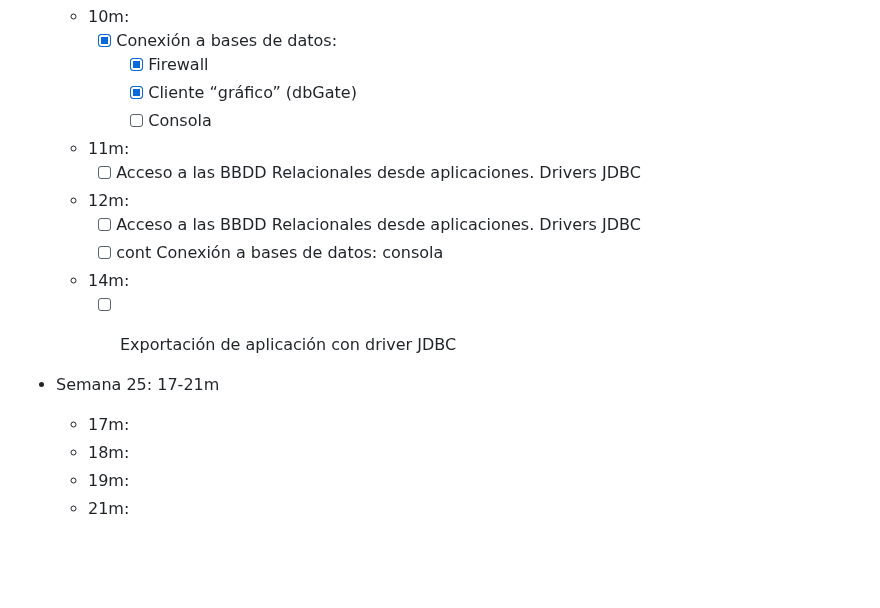
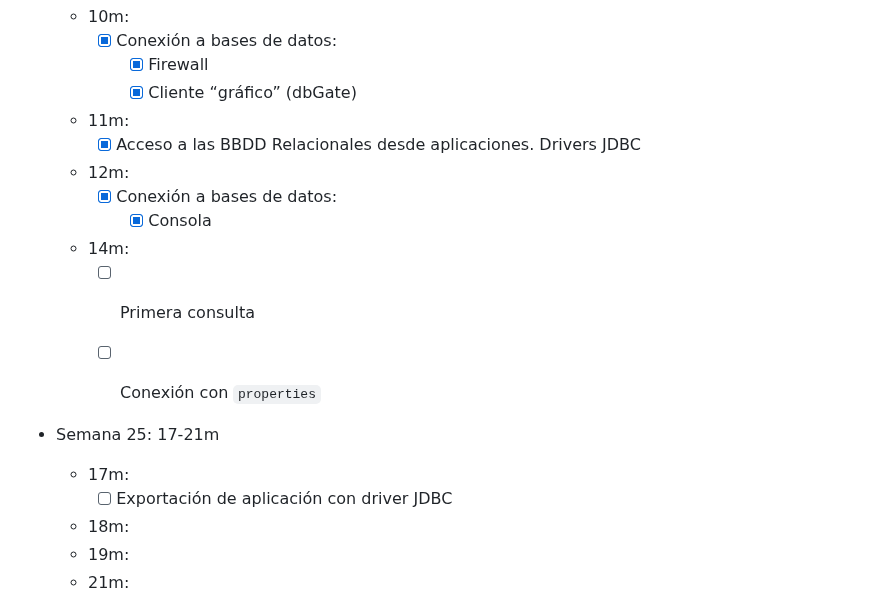
Before and after one commit to luiscastelar/clases24_25, a Markdown page: prog/seguimiento.md, the part around the change. Drawn GitHub-style; blank space fills up the shorter version.

```diff
--- a/prog/seguimiento.md
+++ b/prog/seguimiento.md
@@ -22,18 +22,19 @@
     + [x] Conexión a bases de datos:
       + [x] Firewall
       + [x] Cliente “gráfico” (dbGate)
-      + [ ] Consola
   + 11m:
-    + [ ] Acceso a las BBDD Relacionales desde aplicaciones. Drivers JDBC
+    + [x] Acceso a las BBDD Relacionales desde aplicaciones. Drivers JDBC
   + 12m:
-    + [ ] Acceso a las BBDD Relacionales desde aplicaciones. Drivers JDBC
-    + [ ] cont Conexión a bases de datos: consola
+    + [x] Conexión a bases de datos:
+      + [x] Consola
   + 14m:
-    + [ ] Exportación de aplicación con driver JDBC
+    + [ ] Primera consulta
+    + [ ] Conexión con `properties`
 
 
 + Semana 25: 17-21m
   + 17m:
+    + [ ] Exportación de aplicación con driver JDBC
   + 18m:
   + 19m:
   + 21m:
```
Also changed, not shown: lmsgi/seguimiento.md (+1 -1 lines), prog/ut09-Bases de datos.md (+21 -0 lines).
